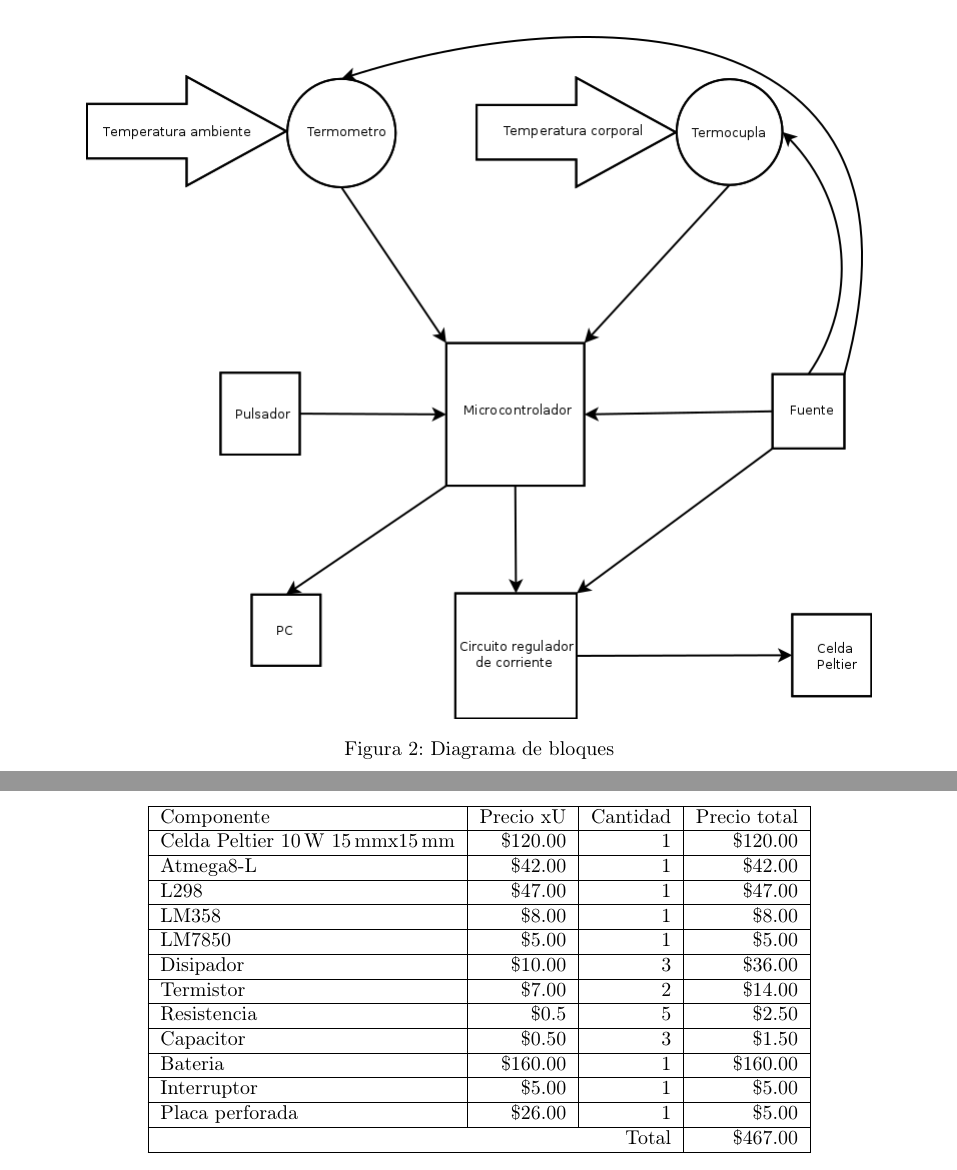
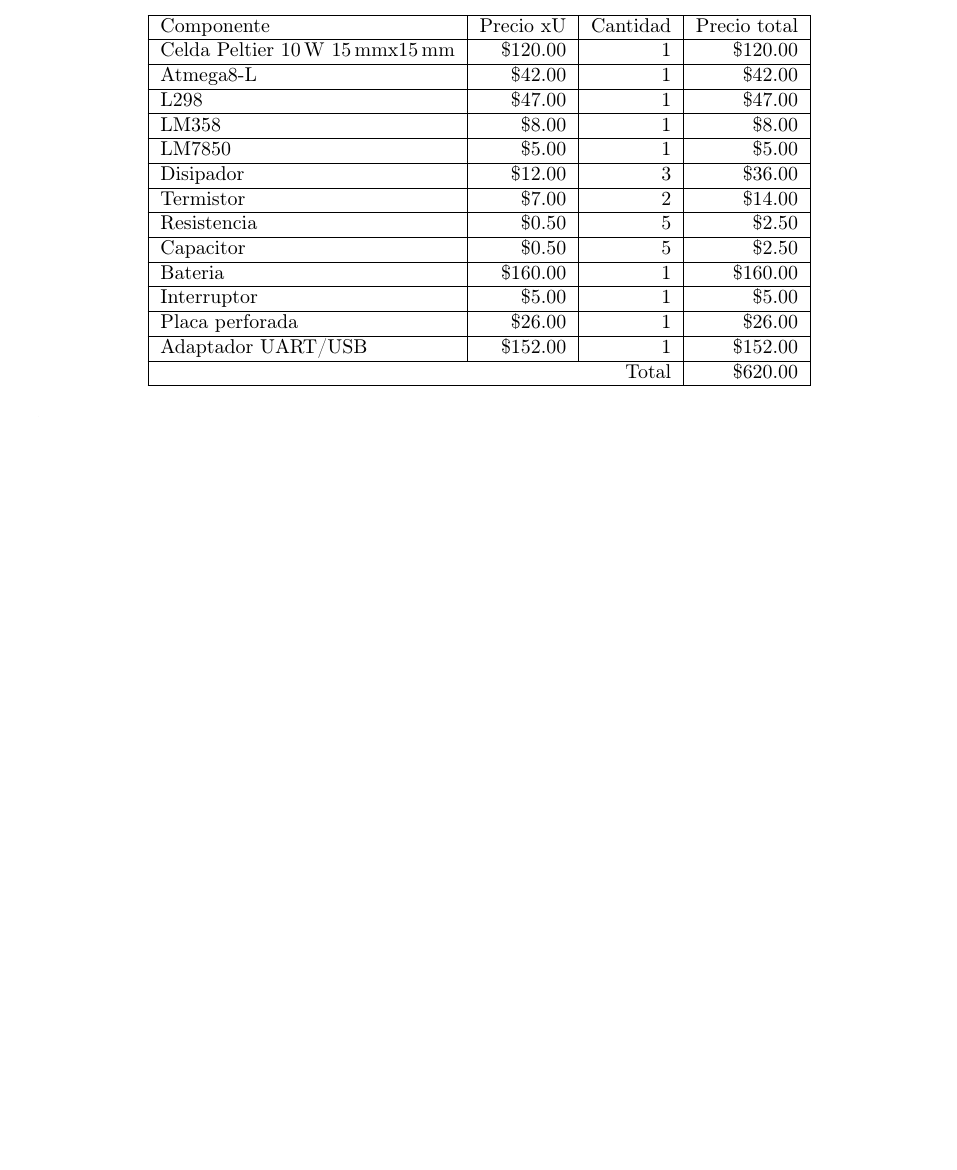
Before and after one commit to mfvazquez/PulseraTermicaAVR, a LaTeX document (Informe/Informe.tex): two parts of pages 4 and 22 of 22 before the commit and part of page 14 of 23 after it, the two joined at a grey line, cut at the place of the change, the shorter picture padded with empty space. Compiled offline with pdfLaTeX.

Commit message:
arregle los circuitos del informe y la lista de precios

```diff
--- a/Informe/Informe.tex
+++ b/Informe/Informe.tex
@@ -189,6 +200,0 @@ el circuito regulador de corriente.
-\subsection{Diagrama de Bloques}
-
-\begin{figure}[H] %[h] para here [b] para bottom [t] para top [H]+float para aqui si o si
-\begin{center}
-\includegraphics[scale=0.5]{./imagenes/diagrama_de_bloques.png}
-\caption{Diagrama de bloques}
@@ -483,6 +484,29 @@ gran tamaño.
 \subsection{Makefile}
 \lstinputlisting{../codigo_proyecto/Makefile}
 
+\newpage
+\section{Presupuesto}
+
+\begin{center}
+\begin{tabular}{|l|r|r|r|}\hline
+Componente&Precio xU&Cantidad&Precio total\\ \hline
+Celda Peltier $10\, \unit{W}$ $15\, \unit{mm}$x$15\, \unit{mm}$ &\$120.00&1&\$120.00\\ \hline
+Atmega8-L &\$42.00&1&\$42.00\\ \hline
+L298 &\$47.00&1&\$47.00\\ \hline
+LM358 &\$8.00&1&\$8.00\\ \hline
+LM7850 &\$5.00&1&\$5.00\\ \hline
+Disipador &\$12.00&3&\$36.00\\ \hline
+Termistor &\$7.00&2&\$14.00\\ \hline
+Resistencia &\$0.50&5&\$2.50\\ \hline
+Capacitor &\$0.50&5&\$2.50\\ \hline
+Bateria &\$160.00&1&\$160.00\\ \hline
+Interruptor &\$5.00&1&\$5.00\\ \hline
+Placa perforada &\$26.00&1&\$26.00\\ \hline
+Adaptador UART/USB & \$152.00 & 1 & \$152.00 \\ \hline
+\multicolumn{3}{|r|}{Total}&\$620.00\\ \hline
+\end{tabular}
+\end{center}
+
 \section{Datasheets}
 
 \includepdf[pages={1-2}]{../datasheet/Atmega8L.pdf}
@@ -513,26 +537,4 @@ gran tamaño.
 
 \end{thebibliography}
 
-\newpage
-\section{Presupuesto}
-
-\begin{center}
-\begin{tabular}{|l|r|r|r|}\hline
-Componente&Precio xU&Cantidad&Precio total\\ \hline
-Celda Peltier $10\, \unit{W}$ $15\, \unit{mm}$x$15\, \unit{mm}$ &\$120.00&1&\$120.00\\ \hline
-Atmega8-L &\$42.00&1&\$42.00\\ \hline
-L298 &\$47.00&1&\$47.00\\ \hline
-LM358 &\$8.00&1&\$8.00\\ \hline
-LM7850 &\$5.00&1&\$5.00\\ \hline
-Disipador &\$10.00&3&\$36.00\\ \hline
-Termistor &\$7.00&2&\$14.00\\ \hline
-Resistencia &\$0.5&5&\$2.50\\ \hline
-Capacitor &\$0.50&3&\$1.50\\ \hline
-Bateria &\$160.00&1&\$160.00\\ \hline
-Interruptor &\$5.00&1&\$5.00\\ \hline
-Placa perforada &\$26.00&1&\$5.00\\ \hline
-\multicolumn{3}{|r|}{Total}&\$467.00\\ \hline
-\end{tabular}
-\end{center}
-
 \end{document}
```
Also changed, not shown: Informe/Informe.pdf, circuitos/esquematico.pdf, circuitos/regulador_corriente.pdf, circuitos/temperatura.pdf, Informe/Informe.tex (47 more changed lines), 3 other files.
